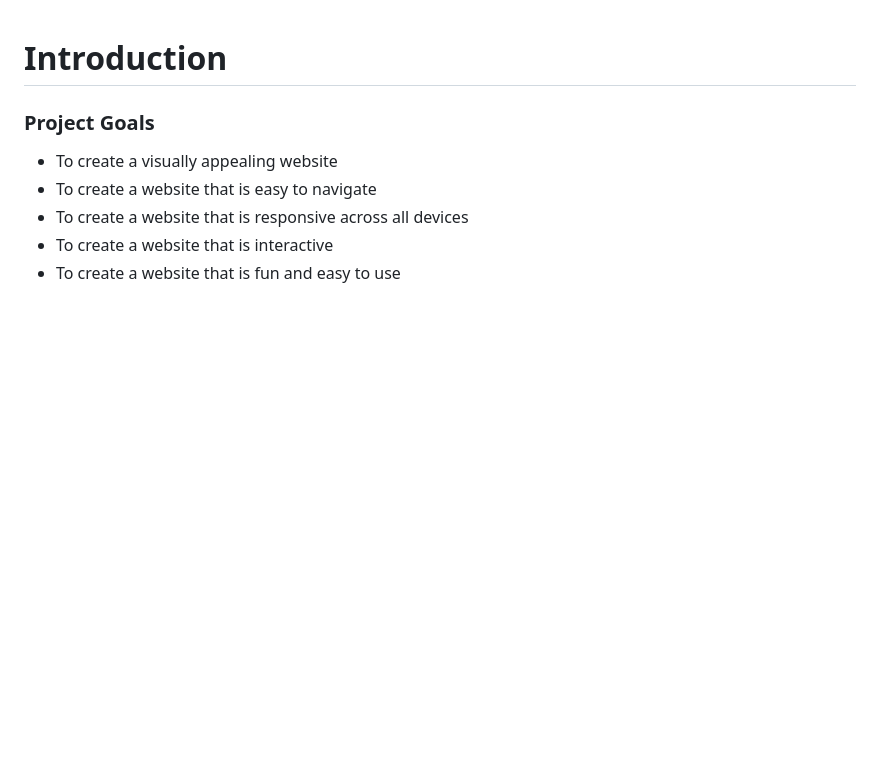
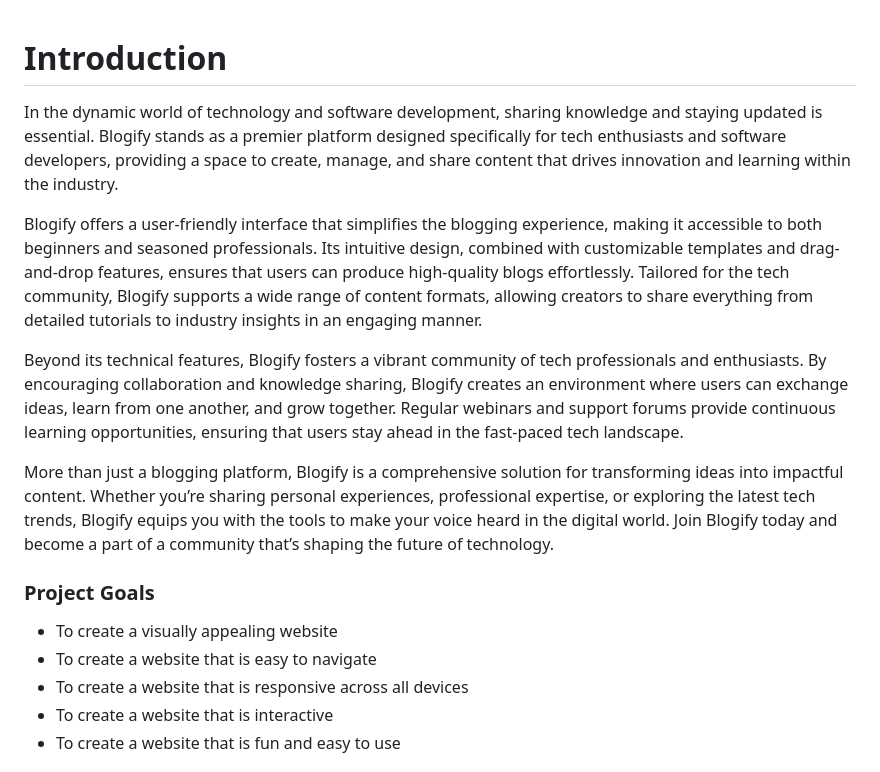
Before and after one commit to raed-nimer/CI-django-tech-blog, a Markdown page: readme.md, the part around the change. Drawn GitHub-style; blank space fills up the shorter version.

Commit message:
Add project introduction to readme

```diff
--- a/readme.md
+++ b/readme.md
@@ -1,4 +1,12 @@
 # Introduction
+
+In the dynamic world of technology and software development, sharing knowledge and staying updated is essential. Blogify stands as a premier platform designed specifically for tech enthusiasts and software developers, providing a space to create, manage, and share content that drives innovation and learning within the industry.
+
+Blogify offers a user-friendly interface that simplifies the blogging experience, making it accessible to both beginners and seasoned professionals. Its intuitive design, combined with customizable templates and drag-and-drop features, ensures that users can produce high-quality blogs effortlessly. Tailored for the tech community, Blogify supports a wide range of content formats, allowing creators to share everything from detailed tutorials to industry insights in an engaging manner.
+
+Beyond its technical features, Blogify fosters a vibrant community of tech professionals and enthusiasts. By encouraging collaboration and knowledge sharing, Blogify creates an environment where users can exchange ideas, learn from one another, and grow together. Regular webinars and support forums provide continuous learning opportunities, ensuring that users stay ahead in the fast-paced tech landscape.
+
+More than just a blogging platform, Blogify is a comprehensive solution for transforming ideas into impactful content. Whether you’re sharing personal experiences, professional expertise, or exploring the latest tech trends, Blogify equips you with the tools to make your voice heard in the digital world. Join Blogify today and become a part of a community that’s shaping the future of technology.
 
 ### Project Goals
 
```
